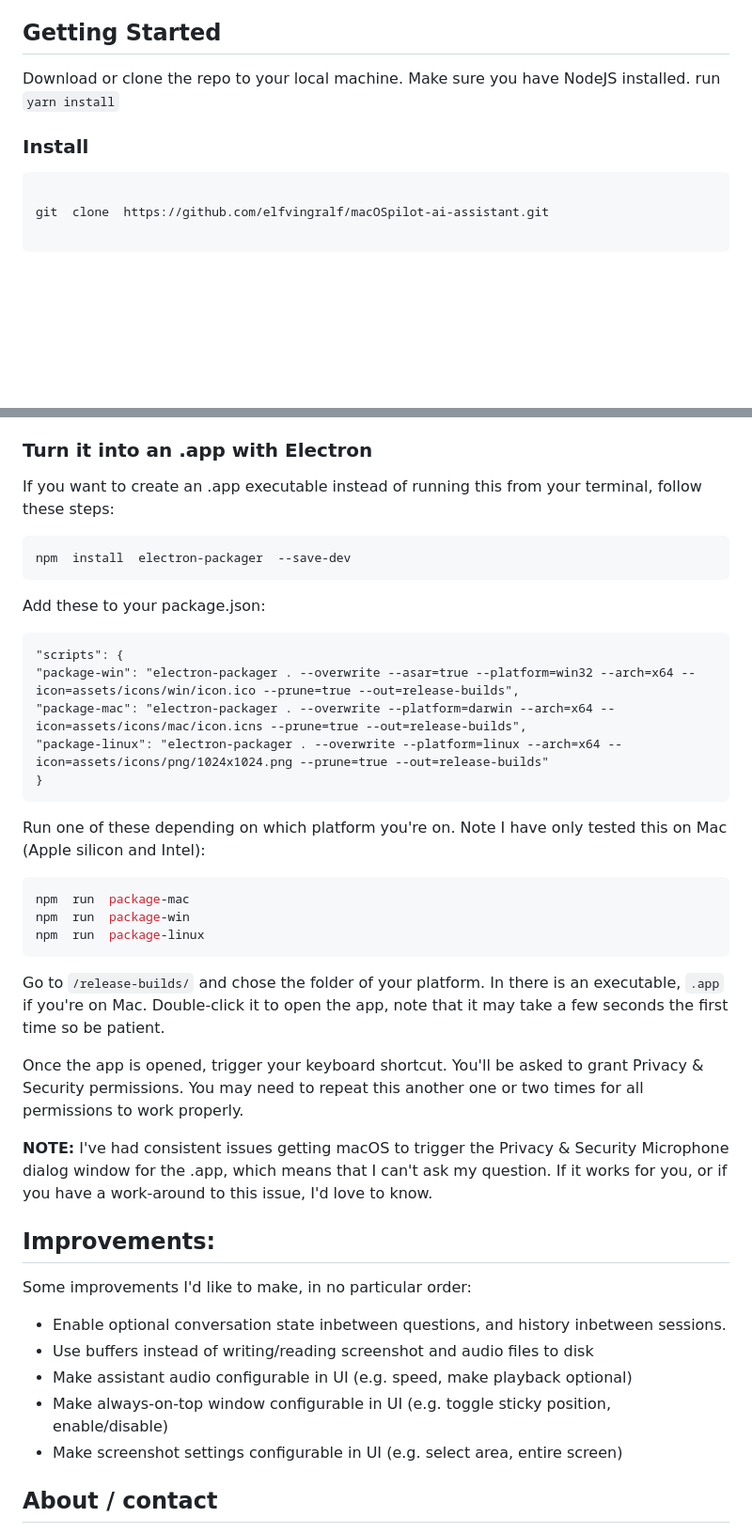
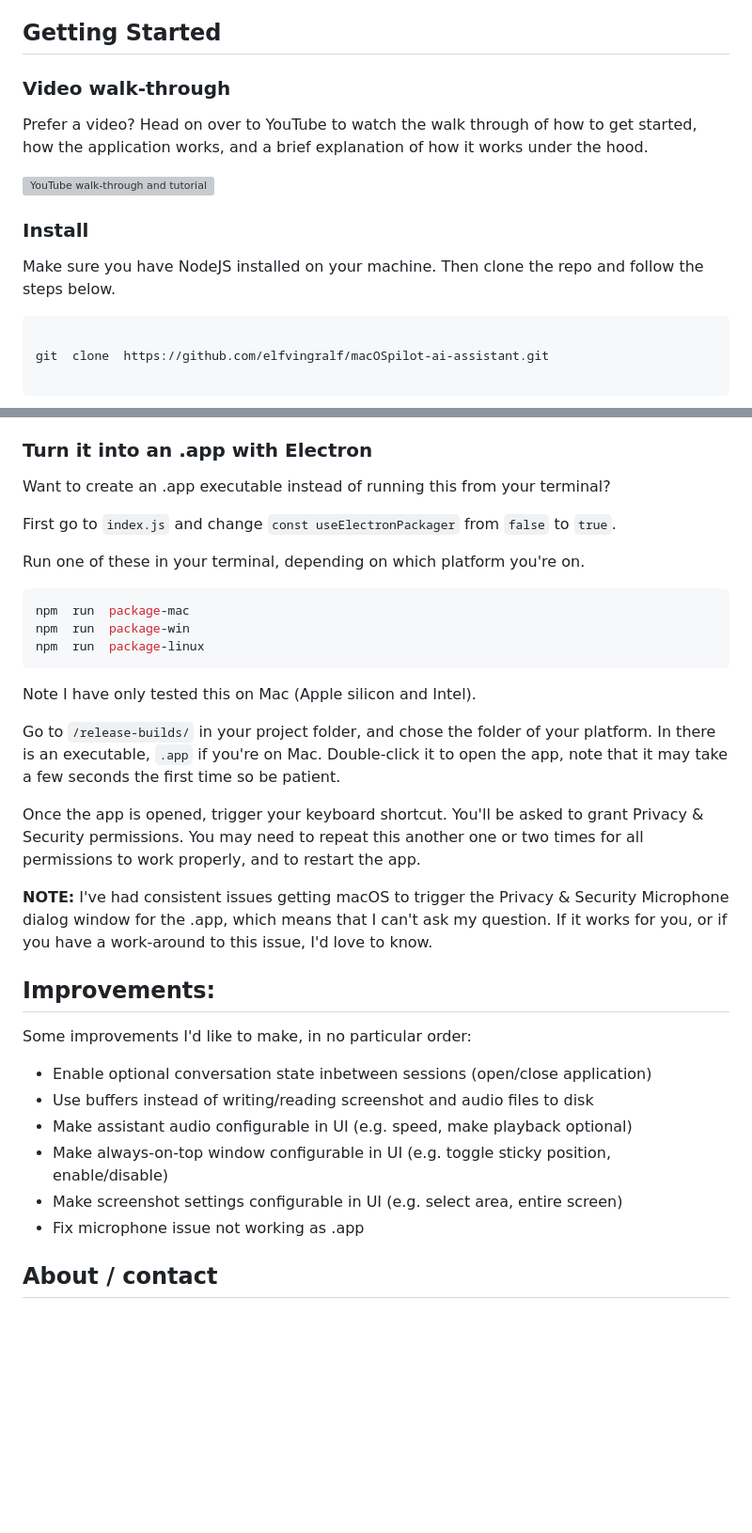
Before and after one commit to elfvingralf/macOSpilot-ai-assistant, a Markdown page: readme.md, 2 parts joined by grey strips. Shown: that part at 94% size. Drawn GitHub-style; blank space fills up the shorter version; grey boxes are pictures that could not be loaded.

Commit message:
Update readme.md
Adding video + updates

````diff
--- a/readme.md
+++ b/readme.md
@@ -21,9 +21,15 @@ The most recent screenshot, audio recording, and TTS response will be stored on
 
 ## Getting Started
 
-Download or clone the repo to your local machine. Make sure you have NodeJS installed. run `yarn install`
+### Video walk-through
+Prefer a video? Head on over to YouTube to watch the walk through of how to get started, how the application works, and a brief explanation of how it works under the hood.
+
+[![YouTube walk-through and tutorial](https://github.com/elfvingralf/macOSpilot-ai-assistant/assets/94417497/abacea02-0020-4d22-8b80-439a07770b96)](https://www.youtube.com/watch?v=1IdCWqTZLyA)
+
+
 
 ### Install
+Make sure you have NodeJS installed on your machine. Then clone the repo and follow the steps below.
 
 ```bash
 
@@ -53,33 +59,22 @@ If you want to change the default values here's a few things that might be worth
 
 ### Turn it into an .app with Electron
 
-If you want to create an .app executable instead of running this from your terminal, follow these steps:
+Want to create an .app executable instead of running this from your terminal?
 
-```bash
-npm  install  electron-packager  --save-dev
-```
+First go to `index.js` and change `const useElectronPackager` from `false` to `true`.
 
-Add these to your package.json:
-
-```
-"scripts": {
-"package-win": "electron-packager . --overwrite --asar=true --platform=win32 --arch=x64 --icon=assets/icons/win/icon.ico --prune=true --out=release-builds",
-"package-mac": "electron-packager . --overwrite --platform=darwin --arch=x64 --icon=assets/icons/mac/icon.icns --prune=true --out=release-builds",
-"package-linux": "electron-packager . --overwrite --platform=linux --arch=x64 --icon=assets/icons/png/1024x1024.png --prune=true --out=release-builds"
-}
-```
-
-Run one of these depending on which platform you're on. Note I have only tested this on Mac (Apple silicon and Intel):
+Run one of these in your terminal, depending on which platform you're on.
 
 ```bash
 npm  run  package-mac
 npm  run  package-win
 npm  run  package-linux
 ```
+Note I have only tested this on Mac (Apple silicon and Intel).
 
-Go to `/release-builds/` and chose the folder of your platform. In there is an executable, `.app` if you're on Mac. Double-click it to open the app, note that it may take a few seconds the first time so be patient.
+Go to `/release-builds/` in your project folder, and chose the folder of your platform. In there is an executable, `.app` if you're on Mac. Double-click it to open the app, note that it may take a few seconds the first time so be patient.
 
-Once the app is opened, trigger your keyboard shortcut. You'll be asked to grant Privacy & Security permissions. You may need to repeat this another one or two times for all permissions to work properly.
+Once the app is opened, trigger your keyboard shortcut. You'll be asked to grant Privacy & Security permissions. You may need to repeat this another one or two times for all permissions to work properly, and to restart the app.
 
 **NOTE:** I've had consistent issues getting macOS to trigger the Privacy & Security Microphone dialog window for the .app, which means that I can't ask my question. If it works for you, or if you have a work-around to this issue, I'd love to know.
 
@@ -87,11 +82,12 @@ Once the app is opened, trigger your keyboard shortcut. You'll be asked to grant
 
 Some improvements I'd like to make, in no particular order:
 
-- Enable optional conversation state inbetween questions, and history inbetween sessions.
+- Enable optional conversation state inbetween sessions (open/close application)
 - Use buffers instead of writing/reading screenshot and audio files to disk
 - Make assistant audio configurable in UI (e.g. speed, make playback optional)
 - Make always-on-top window configurable in UI (e.g. toggle sticky position, enable/disable)
 - Make screenshot settings configurable in UI (e.g. select area, entire screen)
+- Fix microphone issue not working as .app
 
 ## About / contact
 
````
Also changed, not shown: other parts of readme.md (+1 -1 lines).
